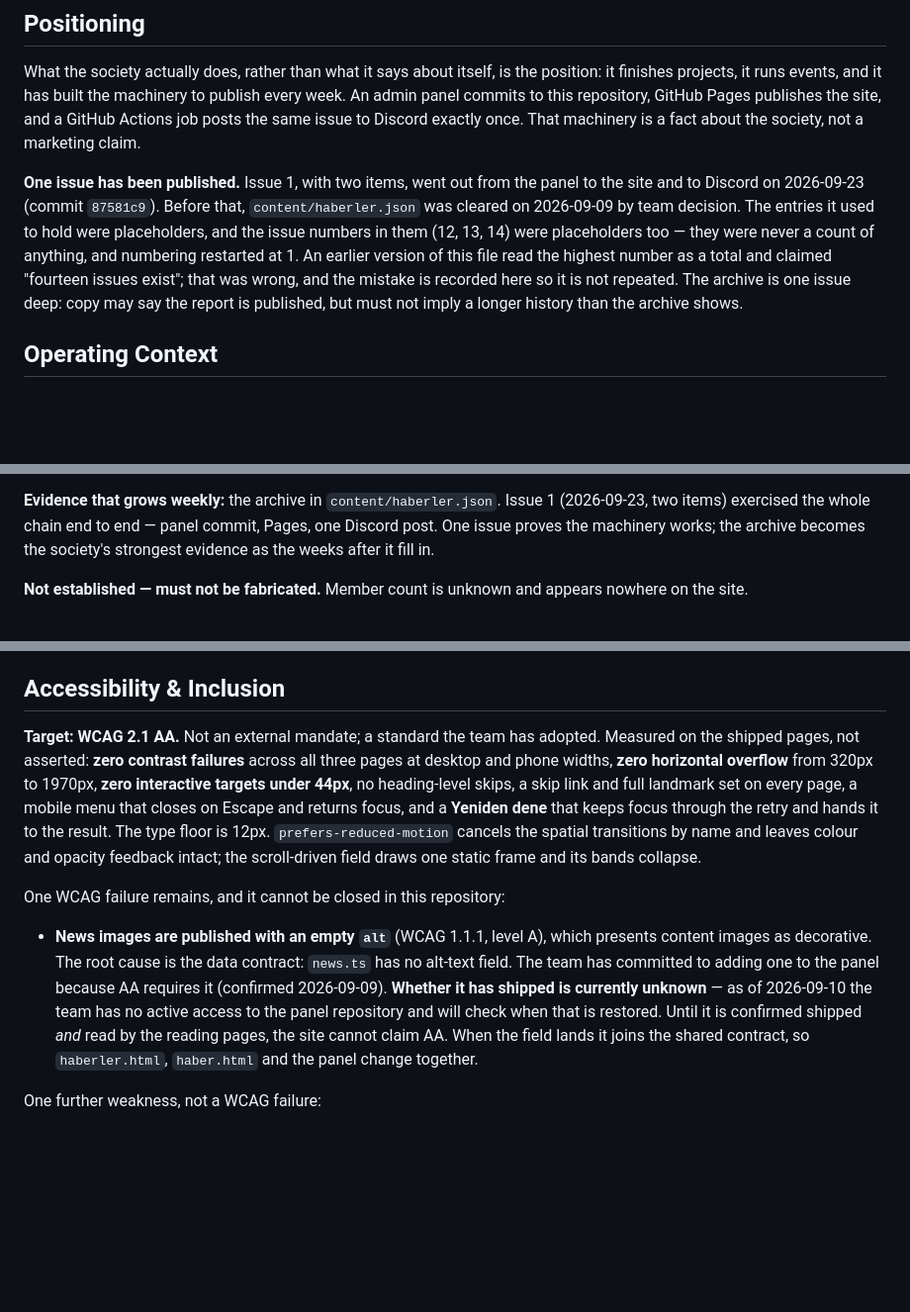
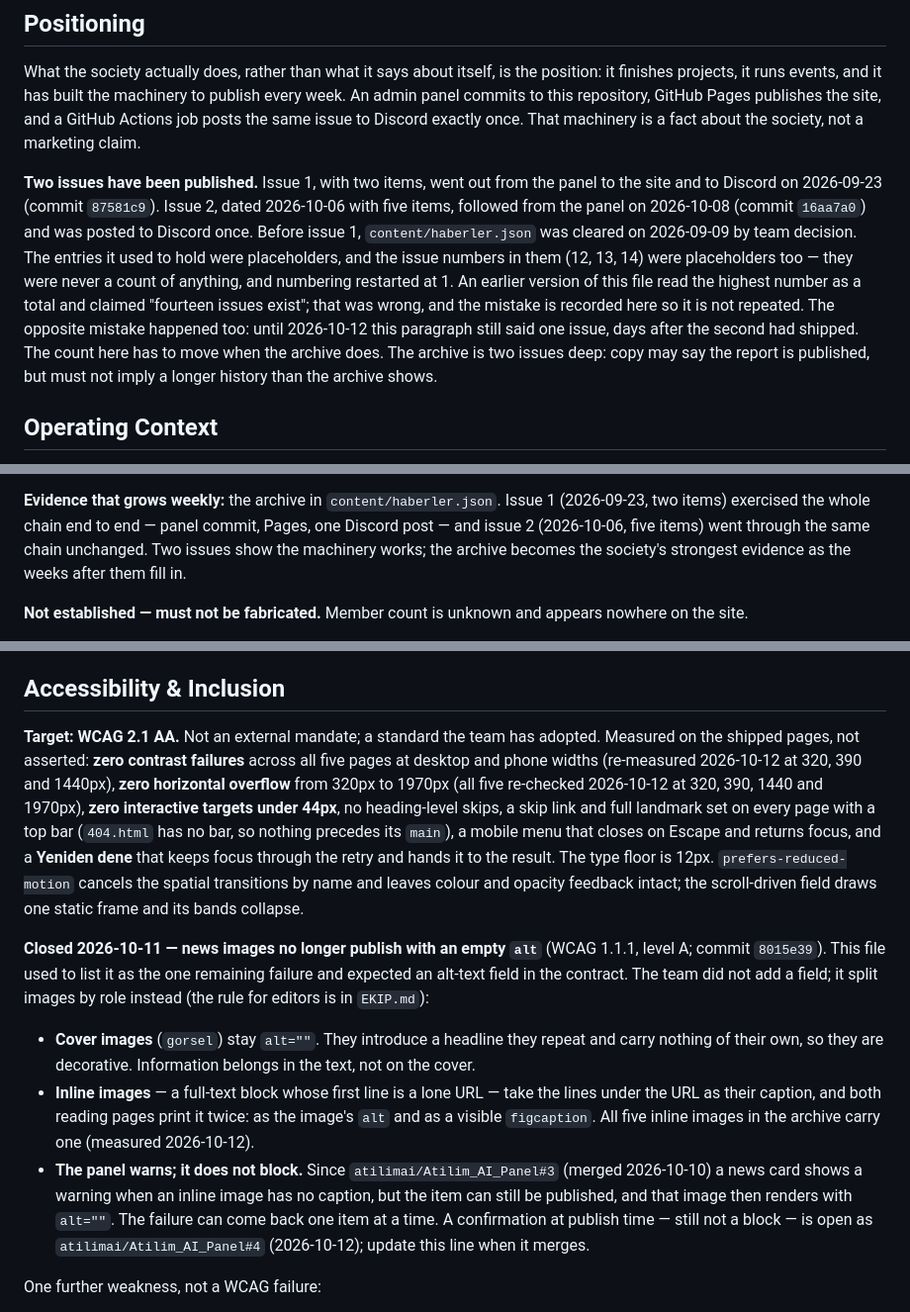
Before and after one commit to atilimai/Atilim_AI_Web, a Markdown page: PRODUCT.md, 3 parts joined by grey strips. Shown at 99% size. Rendered like a GitHub page; blank space fills up the shorter version.

Commit message:
Belgelerde sayı geçmişini ve görsel alt metni durumunu düzelt
12 Ekim denetimi iki bağlayıcı belgenin siteyle çeliştiğini buldu.

- PRODUCT.md hâlâ "tek sayı yayımlandı" diyordu; arşivde iki sayı var
  (2. sayı: 6 Ekim tarihli, 5 haber, 16aa7a0). Yanlış, "14 sayı"
  hatasının yanına kayıt olarak eklendi.
- PRODUCT.md ve DESIGN.md haber görsellerinin boş alt ile yayımlandığını,
  açığın veri sözleşmesine bir alan eklenmesini beklediğini söylüyordu.
  8015e39'dan beri kapak görseli bilerek alt="" alıyor, metin arası
  görselin açıklaması hem alt hem figcaption olarak basılıyor. Kalan risk
  (açıklamasız görsel yine alt="" alır, panel yalnızca uyarır) ve onu
  kapatacak panel PR'ı (atilimai/Atilim_AI_Panel#4) yazıldı.
- Ölçüm satırı beş sayfaya göre güncellendi (320, 390, 1440 ve 1970 px'te
  yeniden ölçüldü), DESIGN.md'deki dedektör satırı düzeltildi.

Co-Authored-By: Claude Opus 5.5 <noreply@anthropic.com>

```diff
--- a/PRODUCT.md
+++ b/PRODUCT.md
@@ -38,14 +38,18 @@ An admin panel commits to this repository, GitHub Pages publishes the site, and
 Actions job posts the same issue to Discord exactly once. That machinery is a fact about
 the society, not a marketing claim.
 
-**One issue has been published.** Issue 1, with two items, went out from the panel to the
-site and to Discord on 2026-09-23 (commit `87581c9`). Before that, `content/haberler.json`
+**Two issues have been published.** Issue 1, with two items, went out from the panel to the
+site and to Discord on 2026-09-23 (commit `87581c9`). Issue 2, dated 2026-10-06 with five
+items, followed from the panel on 2026-10-08 (commit `16aa7a0`) and was posted to Discord
+once. Before issue 1, `content/haberler.json`
 was cleared on 2026-09-09 by team decision. The entries it used to hold were placeholders,
 and the issue numbers in them (12, 13, 14) were placeholders too — they were never a count
 of anything, and numbering restarted at 1. An earlier version of this file read the highest
 number as a total and claimed "fourteen issues exist"; that was wrong, and the mistake is
-recorded here so it is not repeated. The archive is one issue deep: copy may say the report
-is published, but must not imply a longer history than the archive shows.
+recorded here so it is not repeated. The opposite mistake happened too: until 2026-10-12
+this paragraph still said one issue, days after the second had shipped. The count here has
+to move when the archive does. The archive is two issues deep: copy may say the report is
+published, but must not imply a longer history than the archive shows.
 
 ## Operating Context
 
@@ -144,8 +148,9 @@ issue once; a correction to an already-sent issue reaches the site but never Dis
 
 **Evidence that grows weekly:** the archive in `content/haberler.json`. Issue 1
 (2026-09-23, two items) exercised the whole chain end to end — panel commit, Pages, one
-Discord post. One issue proves the machinery works; the archive becomes the society's
-strongest evidence as the weeks after it fill in.
+Discord post — and issue 2 (2026-10-06, five items) went through the same chain unchanged.
+Two issues show the machinery works; the archive becomes the society's strongest evidence
+as the weeks after them fill in.
 
 **Not established — must not be fabricated.** Member count is unknown and appears nowhere
 on the site.
@@ -212,25 +217,33 @@ file held 15. A correction to issue 2 stays silent; issue 3 posts.
 ## Accessibility & Inclusion
 
 **Target: WCAG 2.1 AA.** Not an external mandate; a standard the team has adopted. Measured
-on the shipped pages, not asserted: **zero contrast failures** across all three pages at
-desktop and phone widths, **zero horizontal overflow** from 320px to 1970px, **zero
-interactive targets under 44px**, no heading-level skips, a skip link and full landmark set
-on every page, a mobile menu that closes on Escape and returns focus, and a **Yeniden dene**
+on the shipped pages, not asserted: **zero contrast failures** across all five pages at
+desktop and phone widths (re-measured 2026-10-12 at 320, 390 and 1440px), **zero horizontal
+overflow** from 320px to 1970px (all five re-checked 2026-10-12 at 320, 390, 1440 and 1970px), **zero interactive targets under 44px**, no heading-level
+skips, a skip link and full landmark set on every page with a top bar (`404.html` has no bar,
+so nothing precedes its `main`), a mobile menu that closes on Escape and returns focus, and a **Yeniden dene**
 that keeps focus through the retry and hands it to the result. The type floor is
 12px. `prefers-reduced-motion` cancels the spatial transitions by name and leaves colour and
 opacity feedback intact; the scroll-driven field draws one static frame and its bands
 collapse.
 
-One WCAG failure remains, and it cannot be closed in this repository:
+**Closed 2026-10-11 — news images no longer publish with an empty `alt`** (WCAG 1.1.1,
+level A; commit `8015e39`). This file used to list it as the one remaining failure and
+expected an alt-text field in the contract. The team did not add a field; it split images
+by role instead (the rule for editors is in `EKIP.md`):
 
-- **News images are published with an empty `alt`** (WCAG 1.1.1, level A), which presents
-  content images as decorative. The root cause is the data contract: `news.ts` has no
-  alt-text field. The team has committed to adding one to the panel because AA requires it
-  (confirmed 2026-09-09). **Whether it has shipped is currently unknown** — as of
-  2026-09-10 the team has no active access to the panel repository and will check when
-  that is restored. Until it is confirmed shipped *and* read by the reading pages, the
-  site cannot claim AA. When the field lands it joins the shared contract, so
-  `haberler.html`, `haber.html` and the panel change together.
+- **Cover images** (`gorsel`) stay `alt=""`. They introduce a headline they repeat and
+  carry nothing of their own, so they are decorative. Information belongs in the text, not
+  on the cover.
+- **Inline images** — a full-text block whose first line is a lone URL — take the lines
+  under the URL as their caption, and both reading pages print it twice: as the image's
+  `alt` and as a visible `figcaption`. All five inline images in the archive carry one
+  (measured 2026-10-12).
+- **The panel warns; it does not block.** Since `atilimai/Atilim_AI_Panel#3` (merged
+  2026-10-10) a news card shows a warning when an inline image has no caption, but the item
+  can still be published, and that image then renders with `alt=""`. The failure can come
+  back one item at a time. A confirmation at publish time — still not a block — is open as
+  `atilimai/Atilim_AI_Panel#4` (2026-10-12); update this line when it merges.
 
 One further weakness, not a WCAG failure:
 
```
Also changed, not shown: DESIGN.md (+11 -4 lines).
